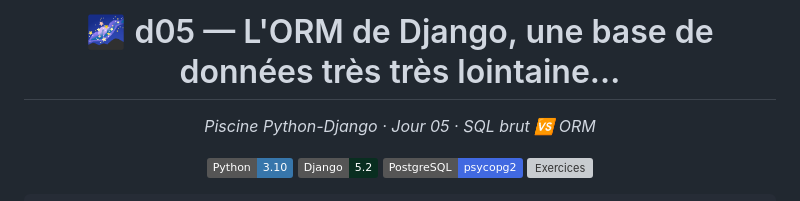
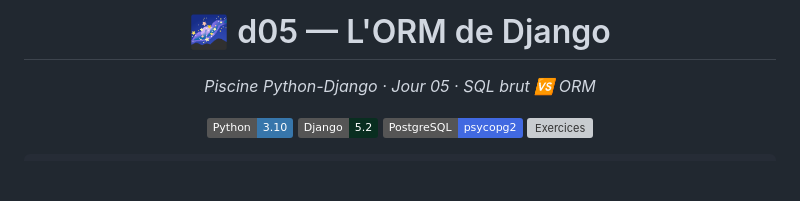
Before and after one commit to Jordan05072005/Piscine-Django, a Markdown page: 5 - ORM/README.md, the part around the change. GitHub-like rendering; badges without logos; blank space fills up the shorter version; grey boxes are pictures that could not be loaded.

```diff
--- a/5 - ORM/README.md
+++ b/5 - ORM/README.md
@@ -2,7 +2,7 @@
 
 <div align="center">
 
-# 🌌 d05 — L'ORM de Django, une base de données très très lointaine…
+# 🌌 d05 — L'ORM de Django
 
 *Piscine Python-Django · Jour 05 · SQL brut 🆚 ORM*
 
```
